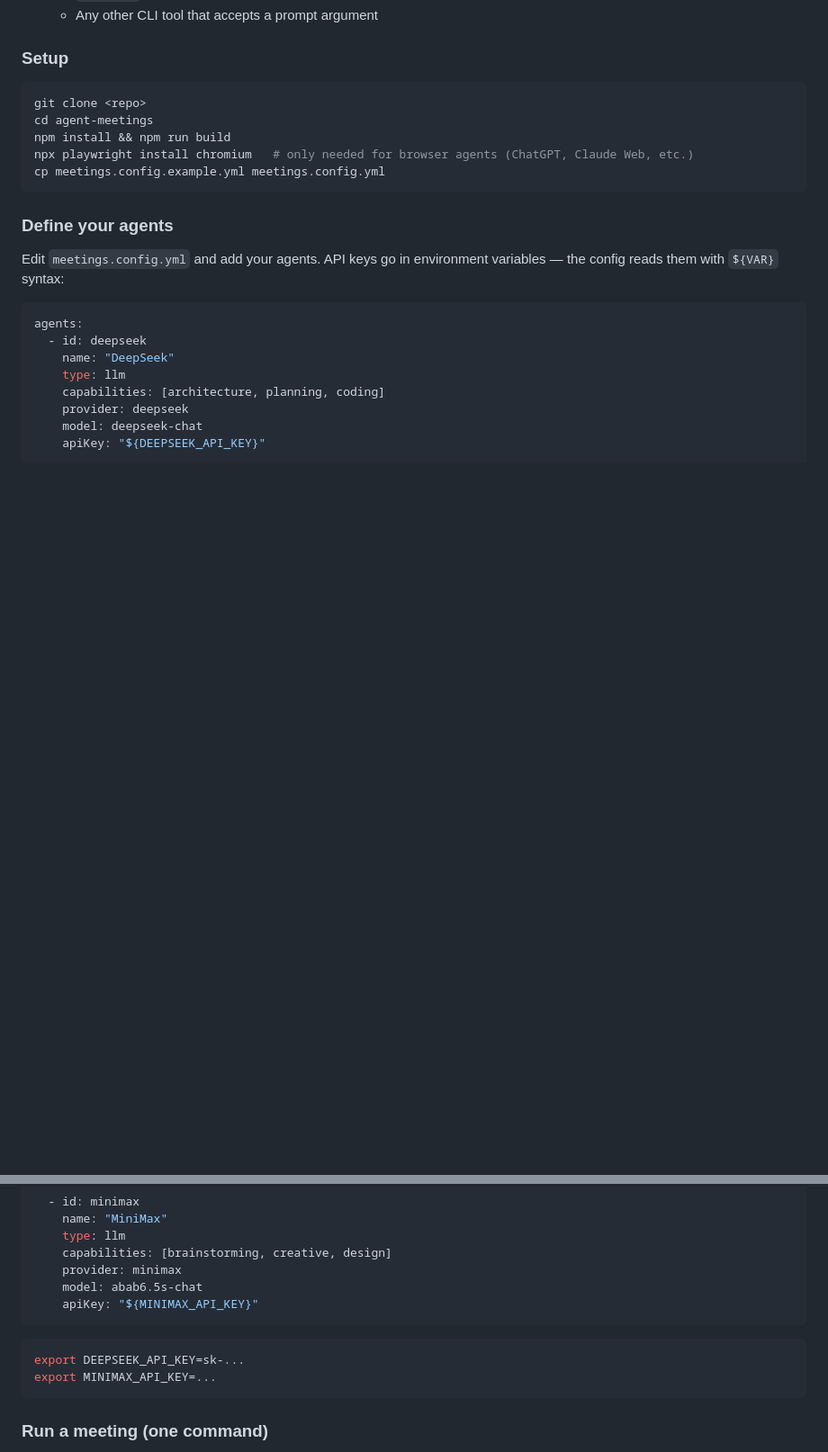
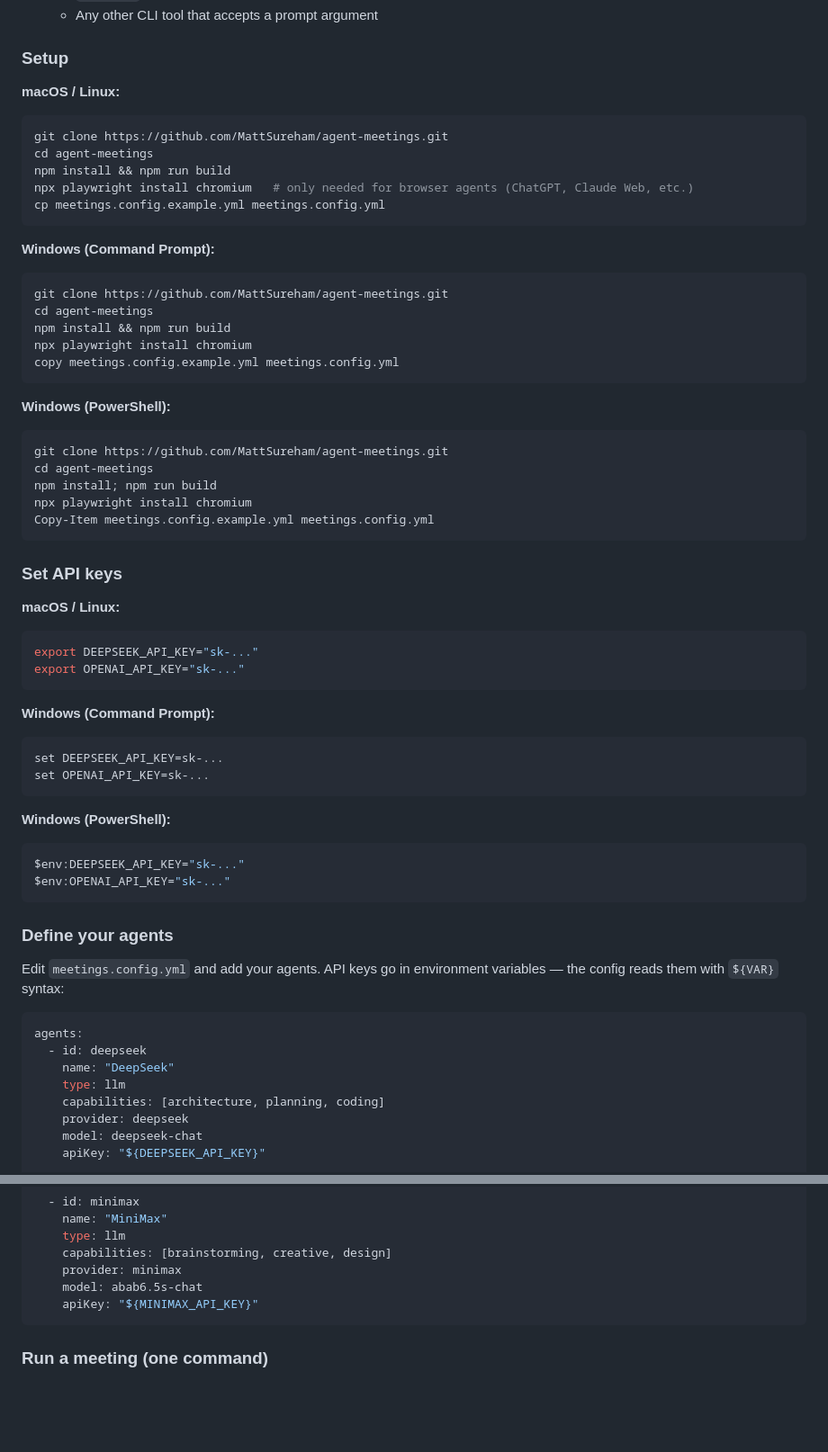
Before and after one commit to MattSureham/agent-meetings, a Markdown page: README.md, 2 parts joined by grey strips. Shown at 90% size. Drawn GitHub-style; blank space fills up the shorter version.

Commit message:
Add Windows setup instructions to README

````diff
--- a/README.md
+++ b/README.md
@@ -234,12 +234,57 @@ Each turn has a configurable timeout (`turnTimeoutMs`, default 60,000ms). If an
 
 ### Setup
 
+**macOS / Linux:**
+
 ```bash
-git clone <repo>
+git clone https://github.com/MattSureham/agent-meetings.git
 cd agent-meetings
 npm install && npm run build
 npx playwright install chromium   # only needed for browser agents (ChatGPT, Claude Web, etc.)
 cp meetings.config.example.yml meetings.config.yml
+```
+
+**Windows (Command Prompt):**
+
+```cmd
+git clone https://github.com/MattSureham/agent-meetings.git
+cd agent-meetings
+npm install && npm run build
+npx playwright install chromium
+copy meetings.config.example.yml meetings.config.yml
+```
+
+**Windows (PowerShell):**
+
+```powershell
+git clone https://github.com/MattSureham/agent-meetings.git
+cd agent-meetings
+npm install; npm run build
+npx playwright install chromium
+Copy-Item meetings.config.example.yml meetings.config.yml
+```
+
+### Set API keys
+
+**macOS / Linux:**
+
+```bash
+export DEEPSEEK_API_KEY="sk-..."
+export OPENAI_API_KEY="sk-..."
+```
+
+**Windows (Command Prompt):**
+
+```cmd
+set DEEPSEEK_API_KEY=sk-...
+set OPENAI_API_KEY=sk-...
+```
+
+**Windows (PowerShell):**
+
+```powershell
+$env:DEEPSEEK_API_KEY="sk-..."
+$env:OPENAI_API_KEY="sk-..."
 ```
 
 ### Define your agents
@@ -263,11 +308,6 @@ agents:
     provider: minimax
     model: abab6.5s-chat
     apiKey: "${MINIMAX_API_KEY}"
-```
-
-```bash
-export DEEPSEEK_API_KEY=sk-...
-export MINIMAX_API_KEY=...
 ```
 
 ### Run a meeting (one command)
````
